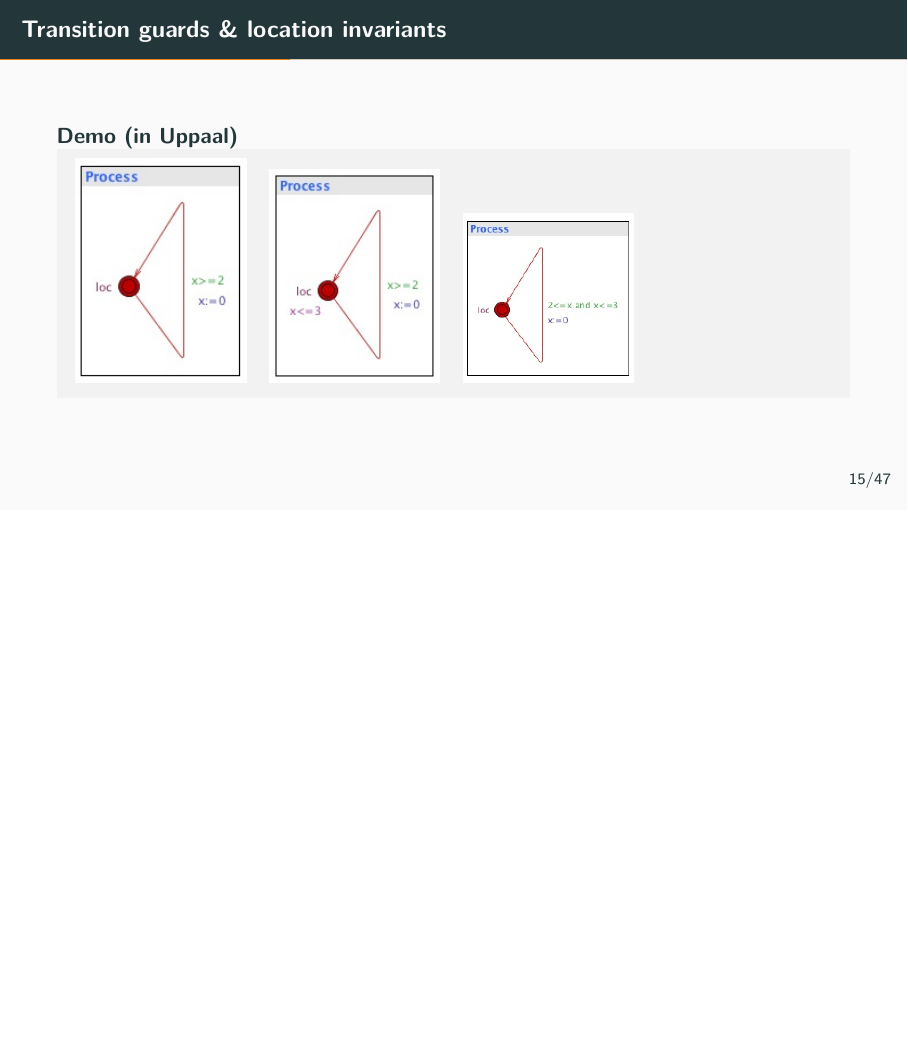
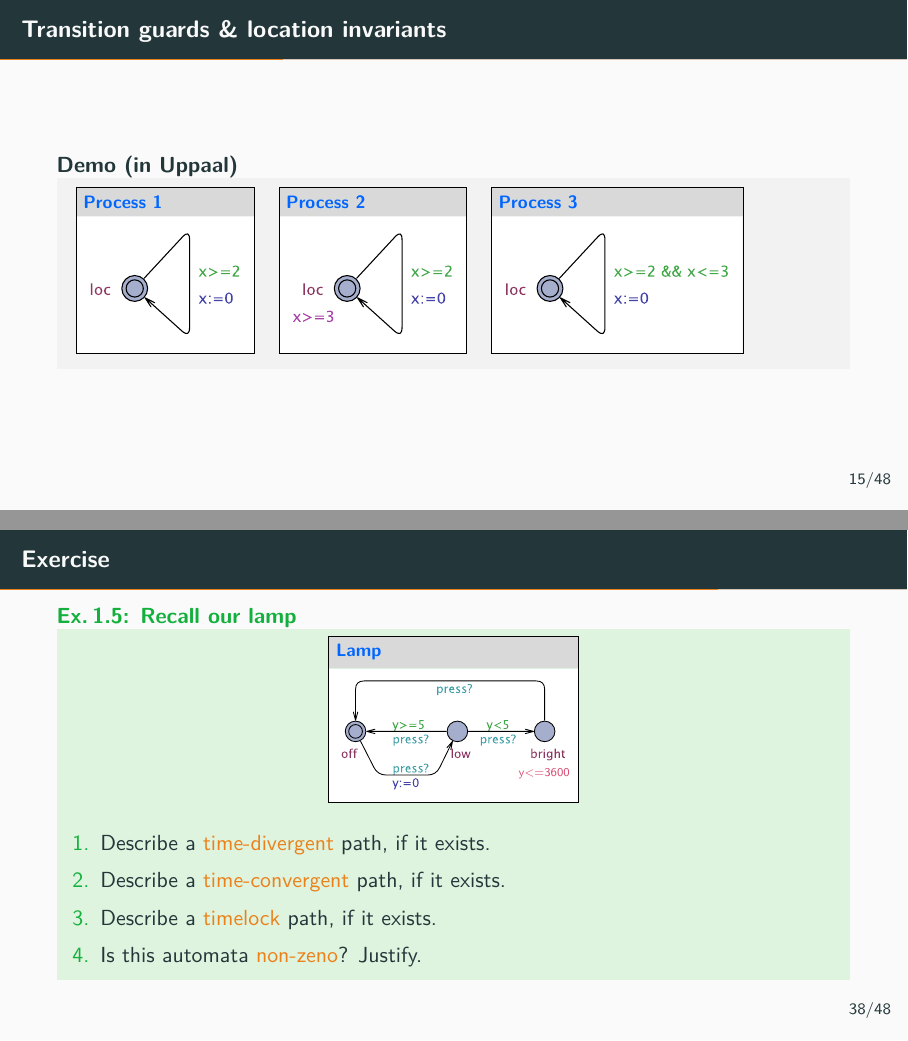
Before and after one commit to cister-labs/fvoca2122, LaTeX slides (slides/1-TA-modelling.tex, which reads slides/macros/macros.tex): page 17 of 56 before the commit and pages 17 and 46 of 57 after it, the two joined at a grey line, the shorter picture padded with empty space. Compiled offline with pdfLaTeX; the source files are stored in an older character set and shown here as Unicode.

Commit message:
added slides for TA modelling

```diff
--- a/slides/1-TA-modelling.tex
+++ b/slides/1-TA-modelling.tex
@@ -399,7 +399,11 @@ Invariants are the \structure{only} way to force transitions to occur
 
 
 \begin{tabular}{ccc}
-  \includegraphics[width=3cm]{./images/g1.jpg} & \includegraphics[width=3cm]{./images/g2.jpg} &  \includegraphics[width=3cm]{./images/g3.jpg}
+  % \includegraphics[width=3cm]{./images/g1.jpg} & \includegraphics[width=3cm]{./images/g2.jpg} &  \includegraphics[width=3cm]{./images/g3.jpg}
+  % \\
+  \uppboxv[20mm]{Process 1}{images/p1.pdf} &
+  \uppboxv[20mm]{Process 2}{images/p2.pdf} &
+  \uppboxv[20mm]{Process 3}{images/p3.pdf}
 \end{tabular}
 
 \end{block}
@@ -880,6 +884,24 @@ The user presses $in$ \alert{faster and faster}:
 \end{slide}
 
 
+\begin{slide}{Exercise}
+  \doExercise{Recall our lamp}{
+    {\centering
+    \uppbox[40mm]{Lamp}{./images/Lamp.pdf}
+    \tikz[remember picture,overlay]{%
+      \node[pink!40!purple,font=\sf\tiny,xshift=16mm,yshift=2mm] at (current page.center){y<=3600};}
+
+    }
+    \begin{enumerate}
+      \item Describe a \alert{time-divergent} path, if it exists.
+      \item Describe a \alert{time-convergent} path, if it exists.
+      \item Describe a \alert{timelock} path, if it exists.
+      \item Is this automata \alert{non-zeno}? Justify.
+    \end{enumerate}
+  }
+\end{slide}
+
+
 %----------------------------------------------------------------------------------
 \begin{slide}{Zeno}
 \small
--- a/slides/macros/macros.tex
+++ b/slides/macros/macros.tex
@@ -812,3 +812,11 @@
   \node[below,inner sep=2mm,fill=white,xshift=2mm](box)at(title.south){\includegraphics[width=#1]{#3}};
   \node[fit=(title)(box),draw=black,inner sep=0pt]{};
 }}
+
+\newcommand{\uppboxv}[3][20mm]{\tikz{
+  \node[below,inner sep=2mm,fill=white](box){\includegraphics[height=#1]{#3}};
+  \coordinate[yshift=5mm](top)at(box.north);
+  \node[fit=(top)(box.north west)(box.north east),inner sep=0pt,fill=black!15](title){};
+  \node[blue!60!cyan,right] at(title.west){\textbf{{\footnotesize #2}}};
+  \node[fit=(title)(box),draw=black,inner sep=0pt]{};
+}}
```
Also changed, not shown: readme.md, slides/1-TA-modelling.pdf (added), slides/images/g1.jpg (deleted), slides/images/g2.jpg (deleted), slides/images/g3.jpg (deleted), slides/images/p1.pdf (added), slides/images/p2.pdf (added), slides/images/p3.pdf (added).
